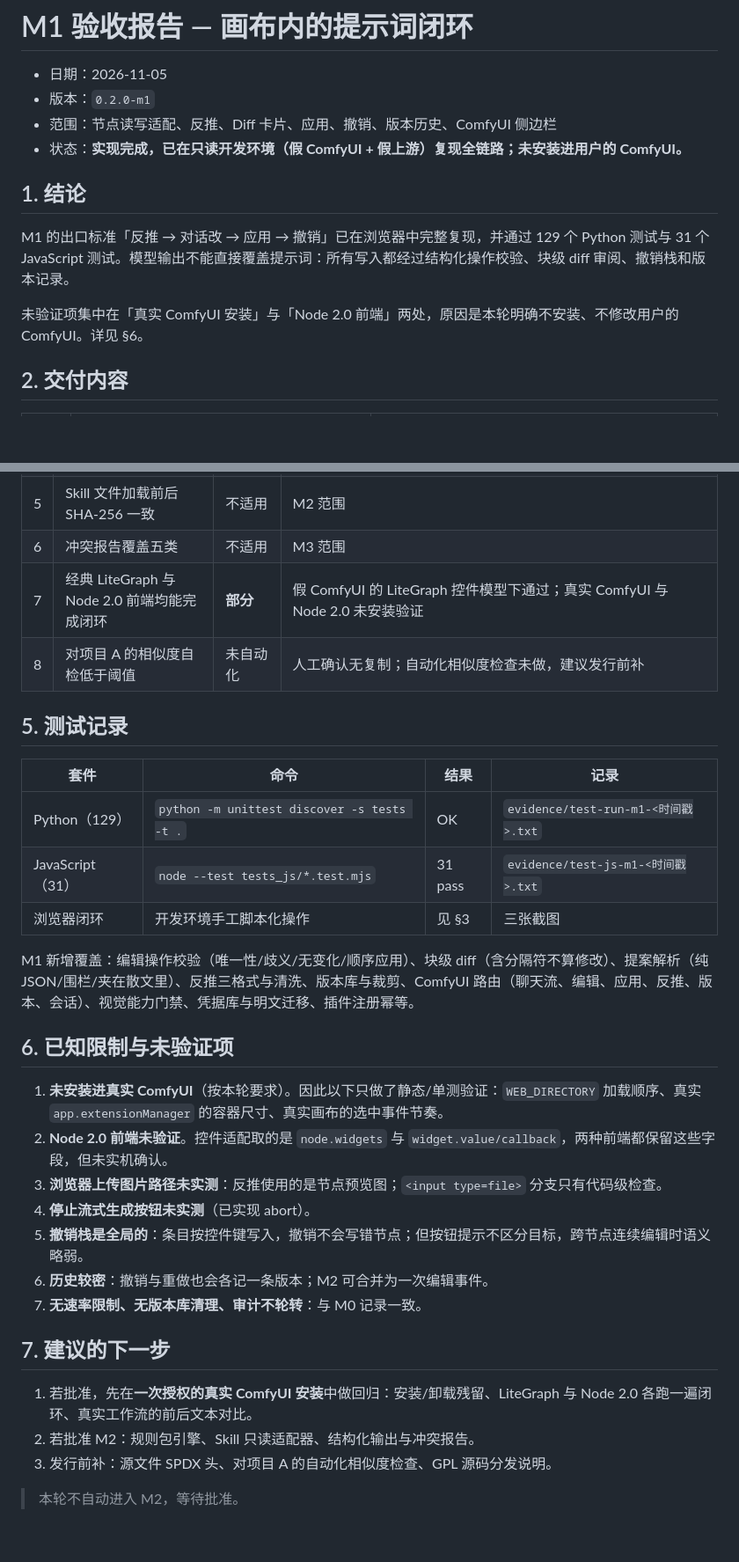
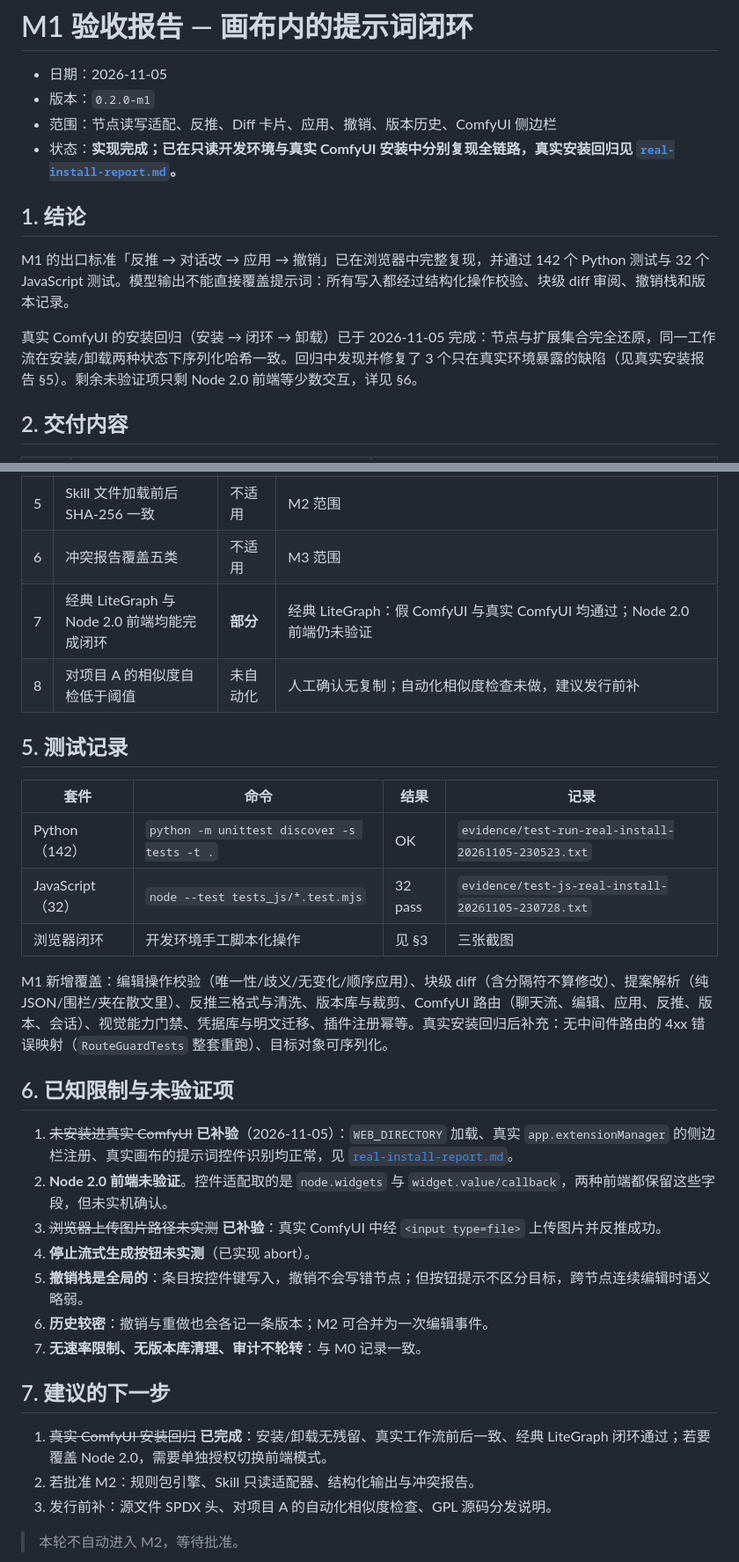
Before and after one commit to atattier/ComfyUI-AI-Prompt-Studio, a Markdown page: docs/m1-report.md, 2 parts joined by grey strips. Shown at 88% size. GitHub-like rendering; blank space fills up the shorter version.

```diff
--- a/docs/m1-report.md
+++ b/docs/m1-report.md
@@ -3,13 +3,13 @@
 - 日期：2026-11-05
 - 版本：`0.2.0-m1`
 - 范围：节点读写适配、反推、Diff 卡片、应用、撤销、版本历史、ComfyUI 侧边栏
-- 状态：**实现完成，已在只读开发环境（假 ComfyUI + 假上游）复现全链路；未安装进用户的 ComfyUI。**
+- 状态：**实现完成；已在只读开发环境与真实 ComfyUI 安装中分别复现全链路，真实安装回归见 [`real-install-report.md`](real-install-report.md)。**
 
 ## 1. 结论
 
-M1 的出口标准「反推 → 对话改 → 应用 → 撤销」已在浏览器中完整复现，并通过 129 个 Python 测试与 31 个 JavaScript 测试。模型输出不能直接覆盖提示词：所有写入都经过结构化操作校验、块级 diff 审阅、撤销栈和版本记录。
+M1 的出口标准「反推 → 对话改 → 应用 → 撤销」已在浏览器中完整复现，并通过 142 个 Python 测试与 32 个 JavaScript 测试。模型输出不能直接覆盖提示词：所有写入都经过结构化操作校验、块级 diff 审阅、撤销栈和版本记录。
 
-未验证项集中在「真实 ComfyUI 安装」与「Node 2.0 前端」两处，原因是本轮明确不安装、不修改用户的 ComfyUI。详见 §6。
+真实 ComfyUI 的安装回归（安装 → 闭环 → 卸载）已于 2026-11-05 完成：节点与扩展集合完全还原，同一工作流在安装/卸载两种状态下序列化哈希一致。回归中发现并修复了 3 个只在真实环境暴露的缺陷（见真实安装报告 §5）。剩余未验证项只剩 Node 2.0 前端等少数交互，详见 §6。
 
 ## 2. 交付内容
 
@@ -64,24 +64,24 @@ M1 的出口标准「反推 → 对话改 → 应用 → 撤销」已在浏览
 | 4 | 抓包、前端状态、日志三处均无 API Key 明文 | **通过** | `/status` 仅掩码（测试断言响应不含密钥）；浏览器网络面板逐条检查无密钥；审计只记元数据（`test_secrets`、`test_health_and_status`） |
 | 5 | Skill 文件加载前后 SHA-256 一致 | 不适用 | M2 范围 |
 | 6 | 冲突报告覆盖五类 | 不适用 | M3 范围 |
-| 7 | 经典 LiteGraph 与 Node 2.0 前端均能完成闭环 | **部分** | 假 ComfyUI 的 LiteGraph 控件模型下通过；真实 ComfyUI 与 Node 2.0 未安装验证 |
+| 7 | 经典 LiteGraph 与 Node 2.0 前端均能完成闭环 | **部分** | 经典 LiteGraph：假 ComfyUI 与真实 ComfyUI 均通过；Node 2.0 前端仍未验证 |
 | 8 | 对项目 A 的相似度自检低于阈值 | 未自动化 | 人工确认无复制；自动化相似度检查未做，建议发行前补 |
 
 ## 5. 测试记录
 
 | 套件 | 命令 | 结果 | 记录 |
 |---|---|---|---|
-| Python（129） | `python -m unittest discover -s tests -t .` | OK | `evidence/test-run-m1-<时间戳>.txt` |
-| JavaScript（31） | `node --test tests_js/*.test.mjs` | 31 pass | `evidence/test-js-m1-<时间戳>.txt` |
+| Python（142） | `python -m unittest discover -s tests -t .` | OK | `evidence/test-run-real-install-20261105-230523.txt` |
+| JavaScript（32） | `node --test tests_js/*.test.mjs` | 32 pass | `evidence/test-js-real-install-20261105-230728.txt` |
 | 浏览器闭环 | 开发环境手工脚本化操作 | 见 §3 | 三张截图 |
 
-M1 新增覆盖：编辑操作校验（唯一性/歧义/无变化/顺序应用）、块级 diff（含分隔符不算修改）、提案解析（纯 JSON/围栏/夹在散文里）、反推三格式与清洗、版本库与裁剪、ComfyUI 路由（聊天流、编辑、应用、反推、版本、会话）、视觉能力门禁、凭据库与明文迁移、插件注册幂等。
+M1 新增覆盖：编辑操作校验（唯一性/歧义/无变化/顺序应用）、块级 diff（含分隔符不算修改）、提案解析（纯 JSON/围栏/夹在散文里）、反推三格式与清洗、版本库与裁剪、ComfyUI 路由（聊天流、编辑、应用、反推、版本、会话）、视觉能力门禁、凭据库与明文迁移、插件注册幂等。真实安装回归后补充：无中间件路由的 4xx 错误映射（`RouteGuardTests` 整套重跑）、目标对象可序列化。
 
 ## 6. 已知限制与未验证项
 
-1. **未安装进真实 ComfyUI**（按本轮要求）。因此以下只做了静态/单测验证：`WEB_DIRECTORY` 加载顺序、真实 `app.extensionManager` 的容器尺寸、真实画布的选中事件节奏。
+1. ~~未安装进真实 ComfyUI~~ **已补验**（2026-11-05）：`WEB_DIRECTORY` 加载、真实 `app.extensionManager` 的侧边栏注册、真实画布的提示词控件识别均正常，见 [`real-install-report.md`](real-install-report.md)。
 2. **Node 2.0 前端未验证**。控件适配取的是 `node.widgets` 与 `widget.value/callback`，两种前端都保留这些字段，但未实机确认。
-3. **浏览器上传图片路径未实测**：反推使用的是节点预览图；`<input type=file>` 分支只有代码级检查。
+3. ~~浏览器上传图片路径未实测~~ **已补验**：真实 ComfyUI 中经 `<input type=file>` 上传图片并反推成功。
 4. **停止流式生成按钮未实测**（已实现 abort）。
 5. **撤销栈是全局的**：条目按控件键写入，撤销不会写错节点；但按钮提示不区分目标，跨节点连续编辑时语义略弱。
 6. **历史较密**：撤销与重做也会各记一条版本；M2 可合并为一次编辑事件。
@@ -89,7 +89,7 @@ M1 新增覆盖：编辑操作校验（唯一性/歧义/无变化/顺序应用
 
 ## 7. 建议的下一步
 
-1. 若批准，先在**一次授权的真实 ComfyUI 安装**中做回归：安装/卸载残留、LiteGraph 与 Node 2.0 各跑一遍闭环、真实工作流的前后文本对比。
+1. ~~真实 ComfyUI 安装回归~~ **已完成**：安装/卸载无残留、真实工作流前后一致、经典 LiteGraph 闭环通过；若要覆盖 Node 2.0，需要单独授权切换前端模式。
 2. 若批准 M2：规则包引擎、Skill 只读适配器、结构化输出与冲突报告。
 3. 发行前补：源文件 SPDX 头、对项目 A 的自动化相似度检查、GPL 源码分发说明。
 
```
Also changed, not shown: other parts of docs/m1-report.md (+1 -1 lines), README.md (+12 -0 lines), docs/real-install-report.md (added, +84 -0 lines), evidence/real-install-panel.jpg (added), 10 other files.
